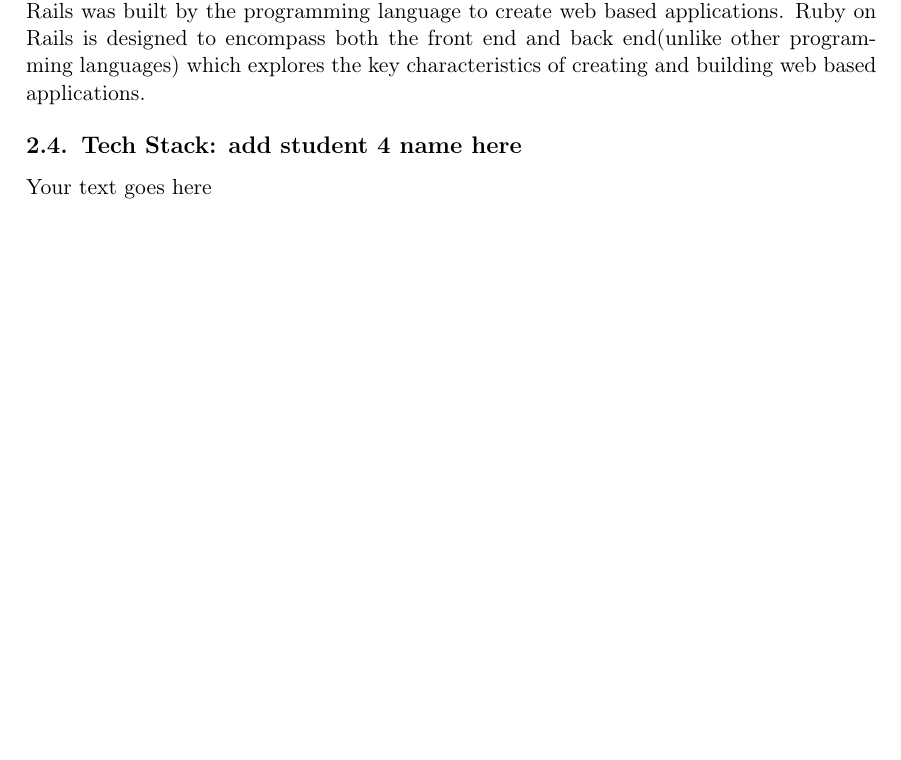
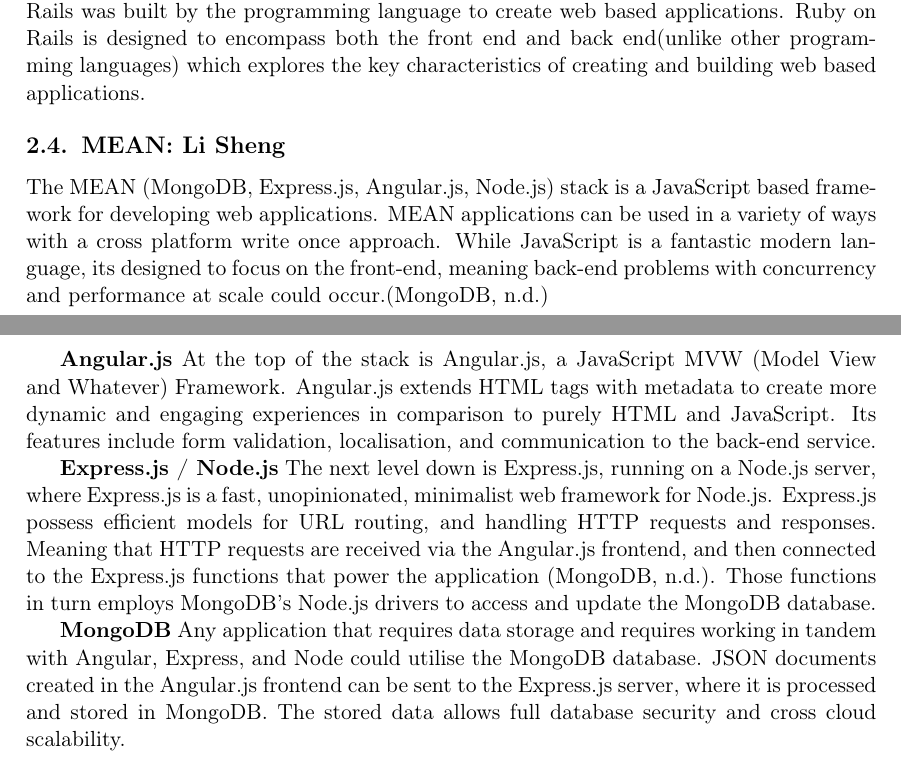
Before and after one commit to pshinstar/INFO1111-Group-project, a LaTeX document (INFO1111 Group Project Template.tex): part of page 13 of 16 before the commit and two parts of pages 13 and 14 of 17 after it, the two joined at a grey line, cut so that both start at the same text, the shorter picture padded with empty space. Compiled offline with pdfLaTeX.

Commit message:
Update INFO1111 Group Project Template.tex

```diff
--- a/INFO1111 Group Project Template.tex
+++ b/INFO1111 Group Project Template.tex
@@ -285,10 +285,18 @@
 
 \textbf{Ruby on rails:} Ruby on Rails(RoR) is a software code and environment that is written in the Ruby programming language. It is a web development framework which provides a variety of default structures for online services, databases and web apps. Ruby on Rails is known to work well alongside HTML, CSS, JavaScript and other web technologies. This tech stack is used to deliver productivity, easier development and maintenance for the overall framework of the web apps. The main aim of RoR is to optimise the programming work through its design philosophy. It has many features which each provide different services, these include; convention over configuration, easy programming language, MVC Architecture and many more.  Ruby on Rails is very cost effective as it is an open source structure meaning that is a web work structure that doesn't not need any sort of payment. It is versatile in the sense that this particular framework includes many productive, flexible and versatile applications. Ruby on Rails is particularly known for its fast pace programming process allowing the structure to be presented in a simpler manner for quicker changes to occur in the application process. Ruby on Rails is used by large companies like; Netflix, Github, Shopify and Airbnb. RoR has many benefits as it is widely used for its structure and aimed to build web applications. Ruby on Rails is the extended version of the technology Ruby. The technology Ruby is a programming language like Java which is used to build desktop applications. Through the technology Ruby, the framework of Ruby on Rails was built by the programming language to create web based applications. Ruby on Rails is designed to encompass both the front end and back end(unlike other programming languages) which explores the key characteristics of creating and building web based applications.
 
-\subsection{Tech Stack: add student 4 name here}
+\subsection{MEAN: Li Sheng}
 
-Your text goes here
+The MEAN (MongoDB, Express.js, Angular.js, Node.js) stack is a JavaScript based framework for developing web applications. MEAN applications can be used in a variety of ways with a cross platform write once approach. While JavaScript is a fantastic modern language, its designed to focus on the front-end, meaning back-end problems with concurrency and performance at scale could occur.\cite{ali5}
 
+\textbf{Angular.js}
+At the top of the stack is Angular.js, a JavaScript MVW (Model View and Whatever) Framework. Angular.js extends HTML tags with metadata to create more dynamic and engaging experiences in comparison to purely HTML and JavaScript. Its features include form validation, localisation, and communication to the back-end service.
+
+\textbf{Express.js / Node.js}
+The next level down is Express.js, running on a Node.js server, where Express.js is a fast, unopinionated, minimalist web framework for Node.js. Express.js possess efficient models for URL routing, and handling HTTP requests and responses. Meaning that HTTP requests are received via the Angular.js frontend, and then connected to the Express.js functions that power the application \cite{ali5}. Those functions in turn employs MongoDB’s Node.js drivers to access and update the MongoDB database.
+
+\textbf{MongoDB}
+Any application that requires data storage and requires working in tandem with Angular, Express, and Node could utilise the MongoDB database. JSON documents created in the Angular.js frontend can be sent to the Express.js server, where it is processed and stored in MongoDB. The stored data allows full database security and cross cloud scalability.
 
 %=======================================================================================
 
```
